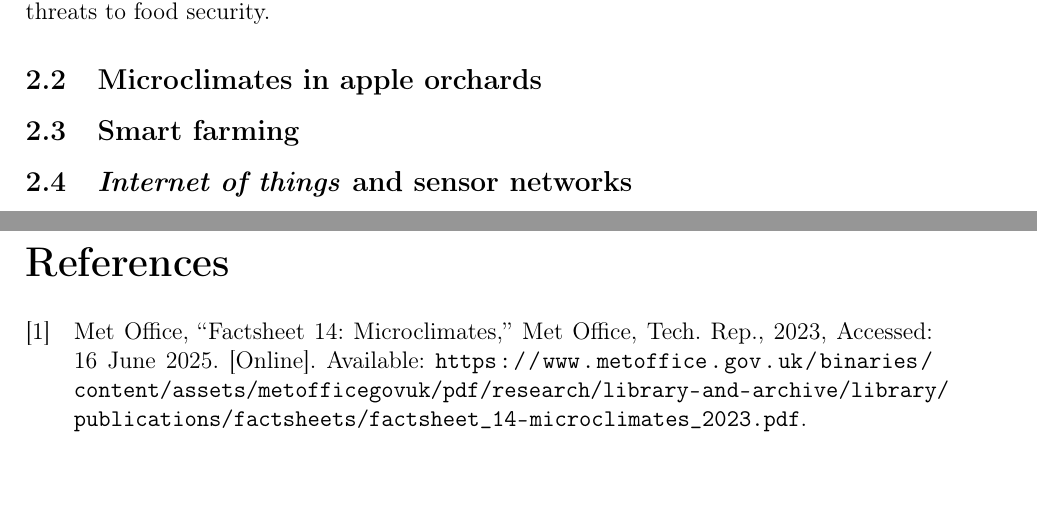
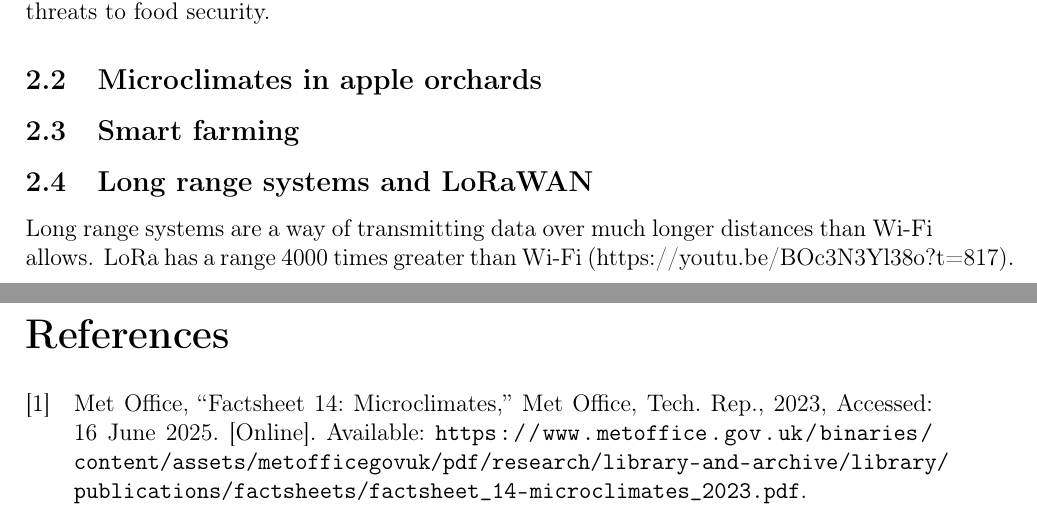
Before and after one commit to adam-sid/UoB-dissertation, a LaTeX thesis (msc_dissertation.tex, which reads contents/2-background/background.tex): two parts of pages 7 and 8 of 8, joined at a grey line, cut so that both start at the same text, the shorter picture padded with empty space. Compiled offline with pdfLaTeX.

```diff
--- a/contents/2-background/background.tex
+++ b/contents/2-background/background.tex
@@ -27,8 +27,9 @@
 
 \subsection{Microclimates in apple orchards}
 
-
-
 \subsection{Smart farming}
 
-\subsection{\emph{Internet of things} and sensor networks}
+\subsection{Long range systems and LoRaWAN}
+
+Long range systems are a way of transmitting data over much longer distances than
+Wi-Fi allows. LoRa has a range 4000 times greater than Wi-Fi (https://youtu.be/BOc3N3Yl38o?t=817).
```
Also changed, not shown: msc_disseration_readable.pdf, 1 other file.
